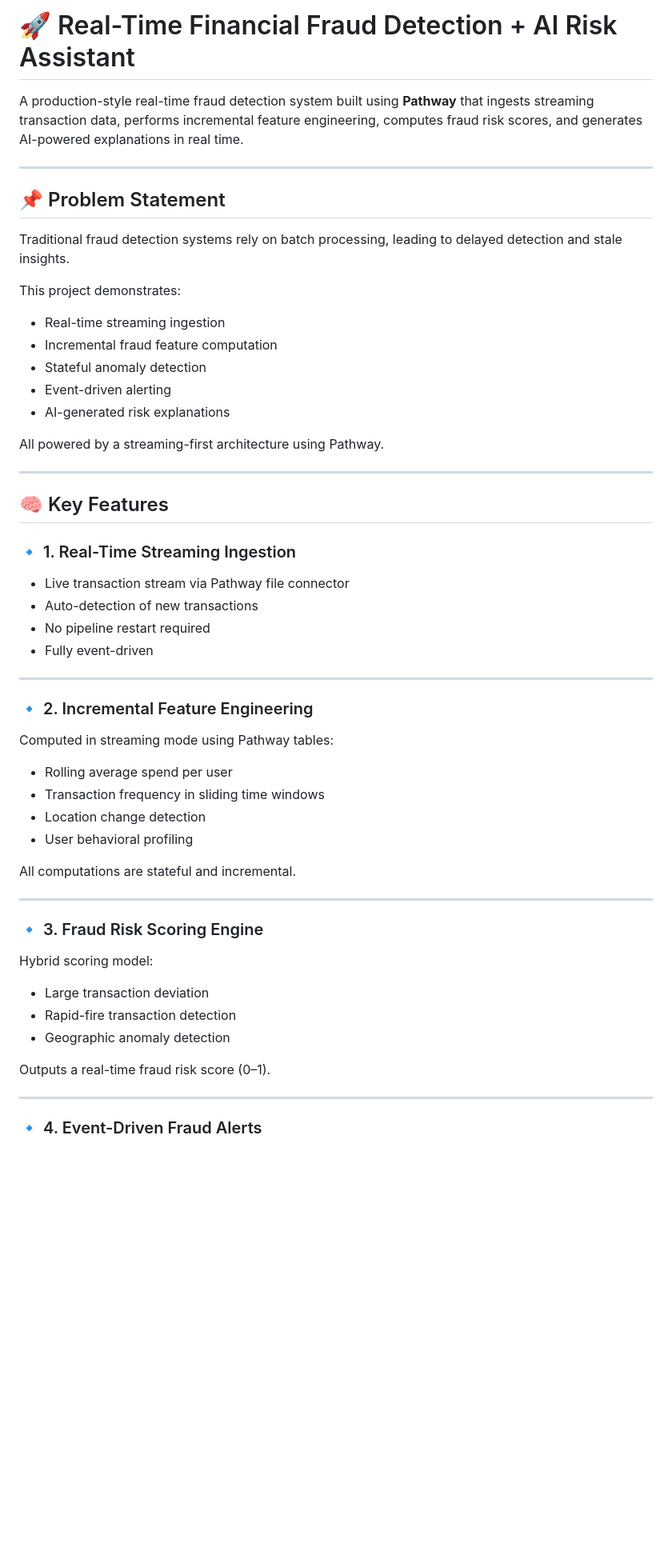
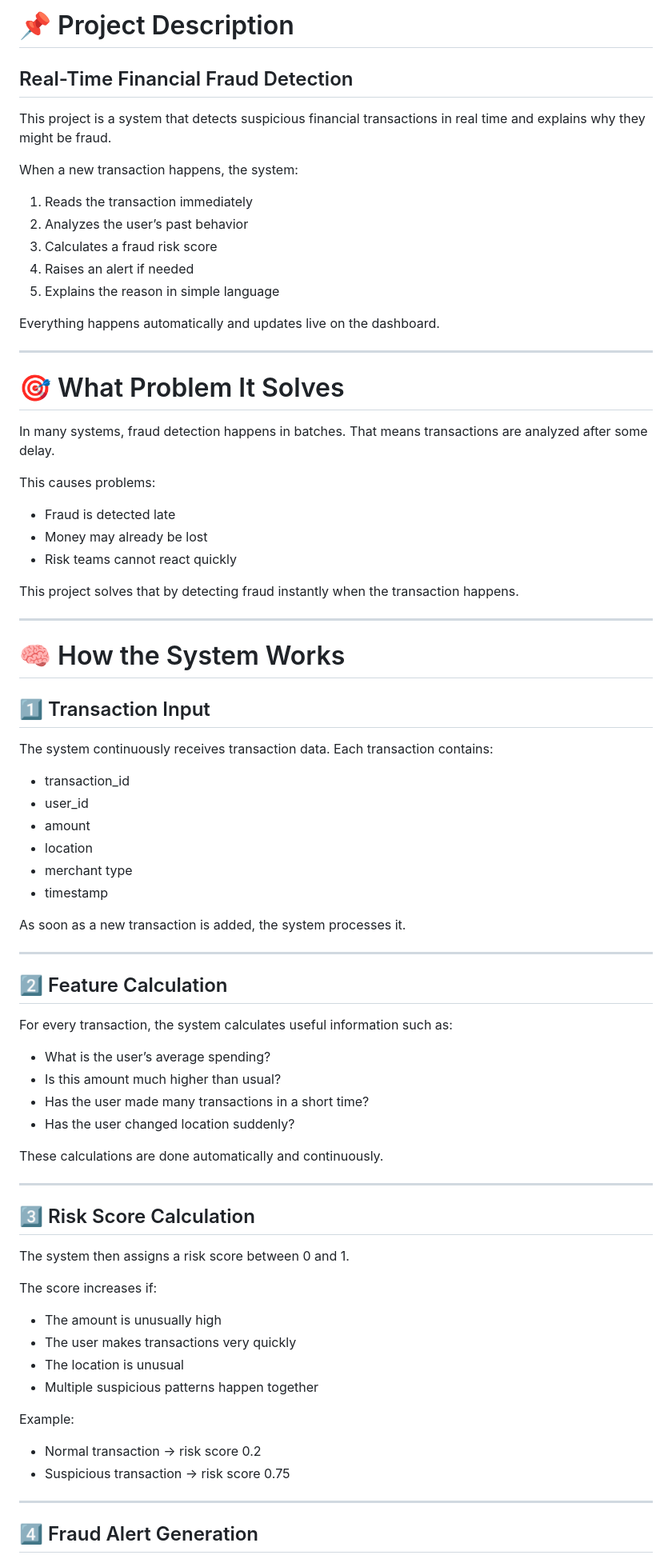
Before and after one commit to AaryanVerma17/Cat-s-Cradle, a Markdown page: README.md, the part around one of its changes. Shown at 80% size. GitHub-like rendering; blank space fills up the shorter version.

```diff
--- a/README.md
+++ b/README.md
@@ -1,60 +1,83 @@
-# 🚀 Real-Time Financial Fraud Detection + AI Risk Assistant
+# 📌 Project Description
 
-A production-style real-time fraud detection system built using **Pathway** that ingests streaming transaction data, performs incremental feature engineering, computes fraud risk scores, and generates AI-powered explanations in real time.
+## Real-Time Financial Fraud Detection
+
+This project is a system that detects suspicious financial transactions in real time and explains why they might be fraud.
+
+When a new transaction happens, the system:
+
+1. Reads the transaction immediately
+2. Analyzes the user’s past behavior
+3. Calculates a fraud risk score
+4. Raises an alert if needed
+5. Explains the reason in simple language
+
+Everything happens automatically and updates live on the dashboard.
 
 ---
 
-## 📌 Problem Statement
+# 🎯 What Problem It Solves
 
-Traditional fraud detection systems rely on batch processing, leading to delayed detection and stale insights.
+In many systems, fraud detection happens in batches. That means transactions are analyzed after some delay.
 
-This project demonstrates:
+This causes problems:
 
-* Real-time streaming ingestion
-* Incremental fraud feature computation
-* Stateful anomaly detection
-* Event-driven alerting
-* AI-generated risk explanations
+* Fraud is detected late
+* Money may already be lost
+* Risk teams cannot react quickly
 
-All powered by a streaming-first architecture using Pathway.
+This project solves that by detecting fraud instantly when the transaction happens.
 
 ---
 
-## 🧠 Key Features
+# 🧠 How the System Works
 
-### 🔹 1. Real-Time Streaming Ingestion
+## 1️⃣ Transaction Input
 
-* Live transaction stream via Pathway file connector
-* Auto-detection of new transactions
-* No pipeline restart required
-* Fully event-driven
+The system continuously receives transaction data.
+Each transaction contains:
+
+* transaction_id
+* user_id
+* amount
+* location
+* merchant type
+* timestamp
+
+As soon as a new transaction is added, the system processes it.
 
 ---
 
-### 🔹 2. Incremental Feature Engineering
+## 2️⃣ Feature Calculation
 
-Computed in streaming mode using Pathway tables:
+For every transaction, the system calculates useful information such as:
 
-* Rolling average spend per user
-* Transaction frequency in sliding time windows
-* Location change detection
-* User behavioral profiling
+* What is the user’s average spending?
+* Is this amount much higher than usual?
+* Has the user made many transactions in a short time?
+* Has the user changed location suddenly?
 
-All computations are stateful and incremental.
+These calculations are done automatically and continuously.
 
 ---
 
-### 🔹 3. Fraud Risk Scoring Engine
+## 3️⃣ Risk Score Calculation
 
-Hybrid scoring model:
+The system then assigns a risk score between 0 and 1.
 
-* Large transaction deviation
-* Rapid-fire transaction detection
-* Geographic anomaly detection
+The score increases if:
 
-Outputs a real-time fraud risk score (0–1).
+* The amount is unusually high
+* The user makes transactions very quickly
+* The location is unusual
+* Multiple suspicious patterns happen together
+
+Example:
+
+* Normal transaction → risk score 0.2
+* Suspicious transaction → risk score 0.75
 
 ---
 
-### 🔹 4. Event-Driven Fraud Alerts
+## 4️⃣ Fraud Alert Generation
 
```
Also changed, not shown: other parts of README.md (+51 -173 lines).
